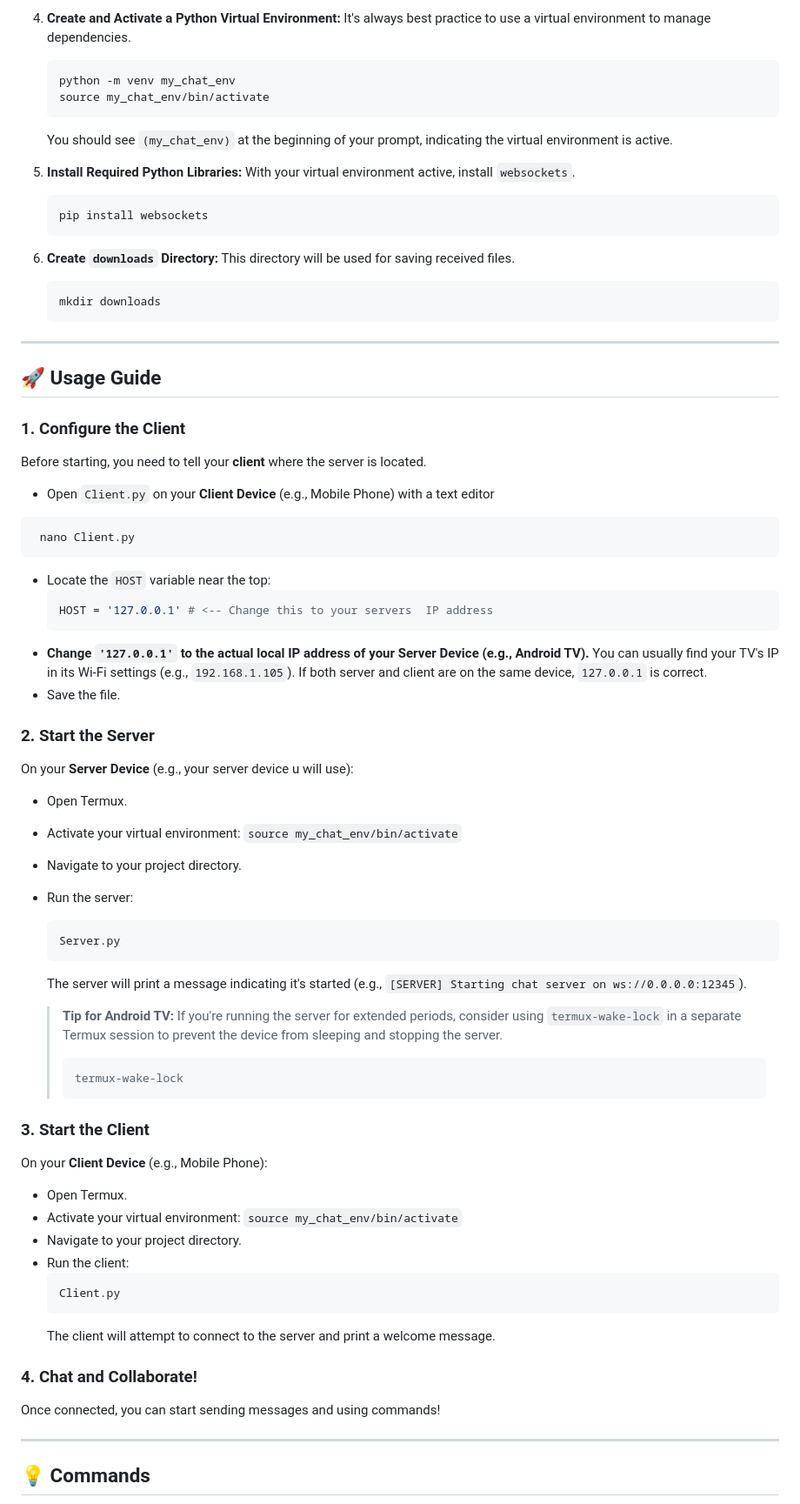
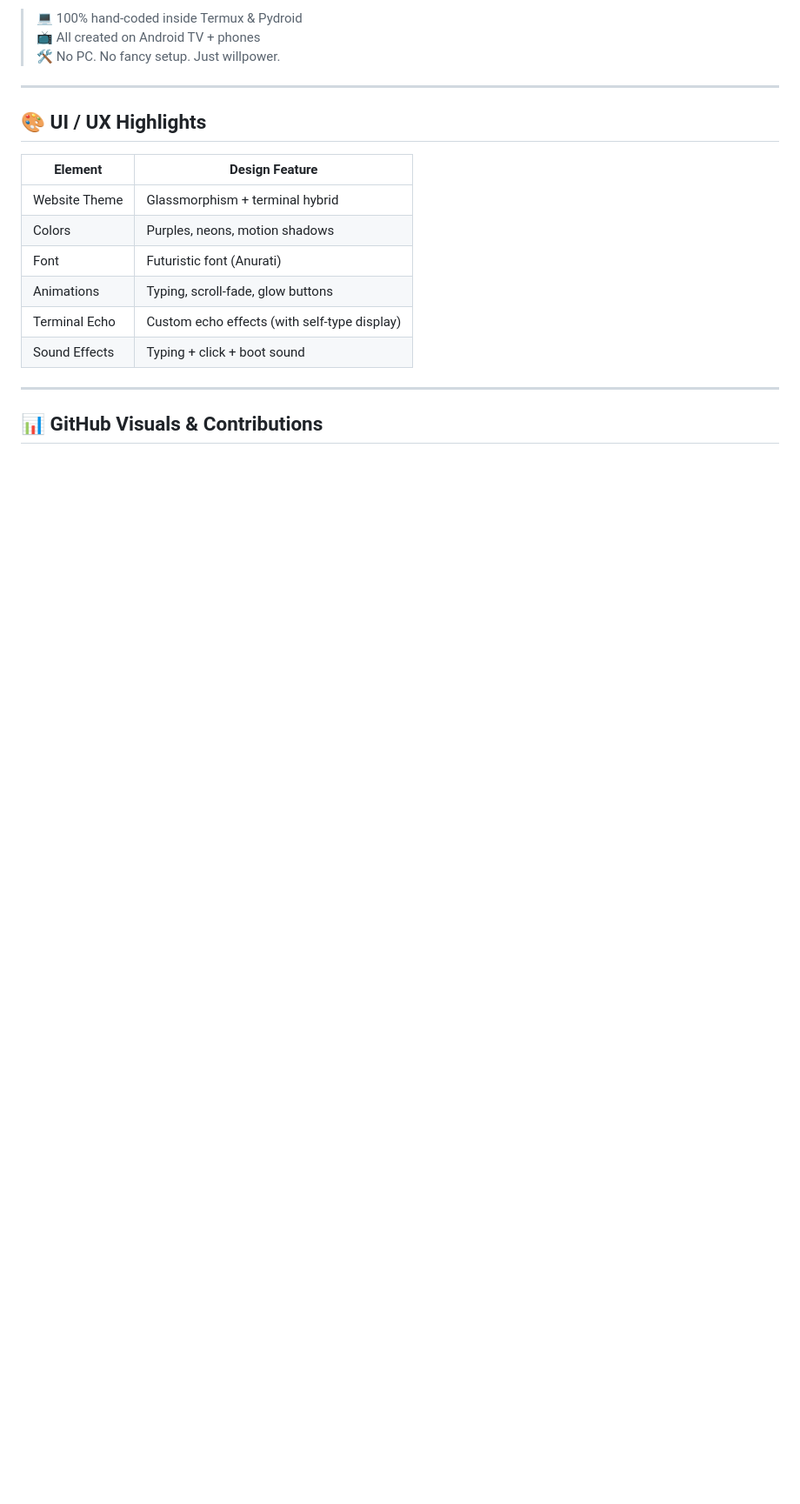
Before and after one commit to YOCRRZ224/AERO-V10-terminal-chat, a Markdown page: README.md, the part around one of its changes. Shown at 87% size. GitHub-like rendering; blank space fills up the shorter version.

````diff
--- a/README.md
+++ b/README.md
@@ -73,78 +37,21 @@ Follow these steps on **both** your **Server Device (e.g., Android TV)** and you
-4.  **Create and Activate a Python Virtual Environment:**
-    It's always best practice to use a virtual environment to manage dependencies.
-    ```bash
-    python -m venv my_chat_env
-    source my_chat_env/bin/activate
-    ```
-    You should see `(my_chat_env)` at the beginning of your prompt, indicating the virtual environment is active.
-
-5.  **Install Required Python Libraries:**
-    With your virtual environment active, install `websockets`.
-    ```bash
-    pip install websockets
-    ```
-
-6.  **Create `downloads` Directory:**
-    This directory will be used for saving received files.
-    ```bash
-    mkdir downloads
-    ```
+> 💻 100% hand-coded inside Termux & Pydroid
+> 📺 All created on Android TV + phones
+> 🛠 No PC. No fancy setup. Just willpower.
 
 ---
 
-## 🚀 Usage Guide
+## 🎨 UI / UX Highlights
 
-### 1. Configure the Client
-
-Before starting, you need to tell your **client** where the server is located.
-
-* Open `Client.py` on your **Client Device** (e.g., Mobile Phone) with a text editor
-```
- nano Client.py
-  ```
-* Locate the `HOST` variable near the top:
-    ```python
-    HOST = '127.0.0.1' # <-- Change this to your servers  IP address
-    ```
-* **Change `'127.0.0.1'` to the actual local IP address of your Server Device (e.g., Android TV).** You can usually find your TV's IP in its Wi-Fi settings (e.g., `192.168.1.105`). If both server and client are on the same device, `127.0.0.1` is correct.
-* Save the file.
-
-### 2. Start the Server
-
-On your **Server Device** (e.g., your server device u will use):
-
-* Open Termux.
-* Activate your virtual environment: `source my_chat_env/bin/activate`
-* Navigate to your project directory.
-* Run the server:
-    ```bash
-    Server.py
-    ```
-    The server will print a message indicating it's started (e.g., `[SERVER] Starting chat server on ws://0.0.0.0:12345`).
-
-    > **Tip for Android TV:** If you're running the server for extended periods, consider using `termux-wake-lock` in a separate Termux session to prevent the device from sleeping and stopping the server.
-    > ```bash
-    > termux-wake-lock
-    > ```
-
-### 3. Start the Client
-
-On your **Client Device** (e.g., Mobile Phone):
-
-* Open Termux.
-* Activate your virtual environment: `source my_chat_env/bin/activate`
-* Navigate to your project directory.
-* Run the client:
-    ```bash
-    Client.py
-    ```
-    The client will attempt to connect to the server and print a welcome message.
-
-### 4. Chat and Collaborate!
-
-Once connected, you can start sending messages and using commands!
+| Element         | Design Feature |
+|-----------------|----------------|
+| Website Theme   | Glassmorphism + terminal hybrid |
+| Colors          | Purples, neons, motion shadows |
+| Font            | Futuristic font (Anurati) |
+| Animations      | Typing, scroll-fade, glow buttons |
+| Terminal Echo   | Custom echo effects (with self-type display) |
+| Sound Effects   | Typing + click + boot sound |
 
 ---
 
-## 💡 Commands
+## 📊 GitHub Visuals & Contributions
 
````
Also changed, not shown: other parts of README.md (+97 -116 lines).
